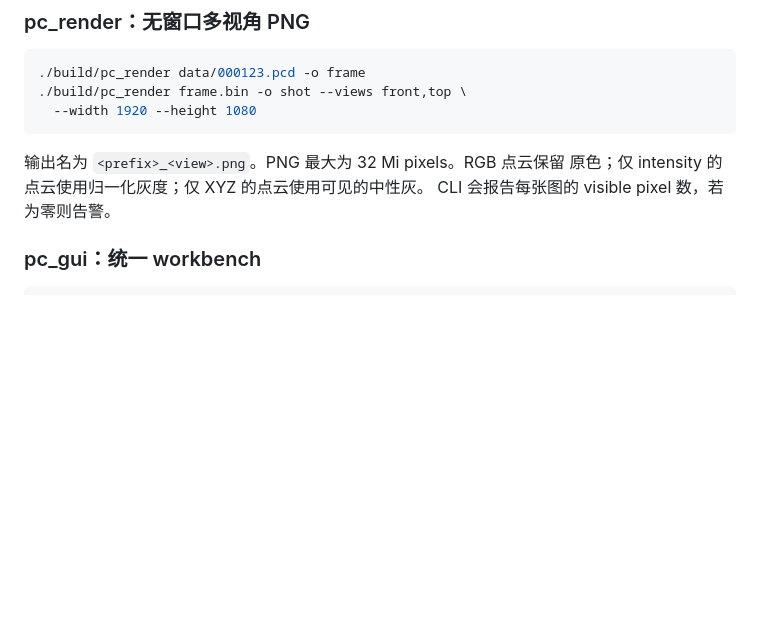
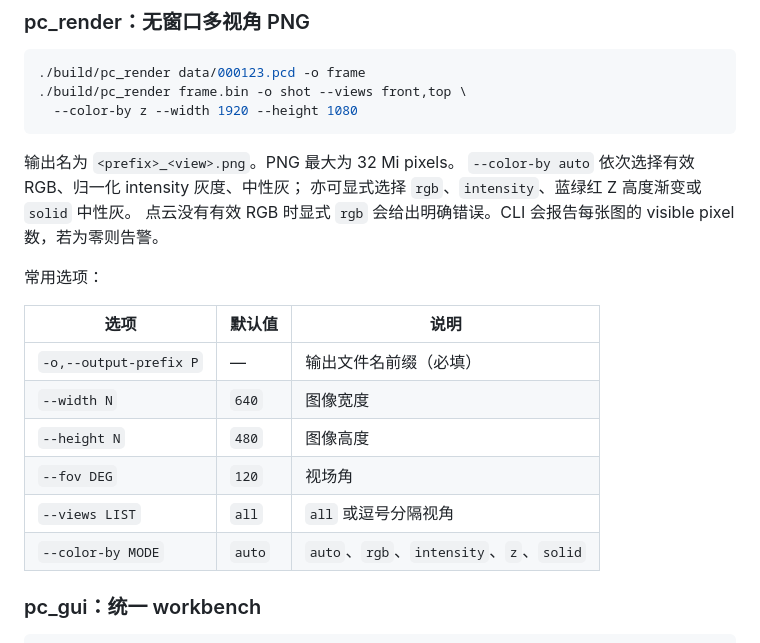
Before and after one commit to nerdneilsfield/kitti_pointcloud_tools, a Markdown page: README.zh-CN.md, the part around the change. Drawn GitHub-style; blank space fills up the shorter version.

Commit message:
docs(render): document color-by modes

````diff
--- a/README.zh-CN.md
+++ b/README.zh-CN.md
@@ -248,12 +248,25 @@ OpenGL adapter、framebuffer、文件加载与任务结果会输出到终端；
 ```bash
 ./build/pc_render data/000123.pcd -o frame
 ./build/pc_render frame.bin -o shot --views front,top \
-  --width 1920 --height 1080
+  --color-by z --width 1920 --height 1080
 ```
 
-输出名为 `<prefix>_<view>.png`。PNG 最大为 32 Mi pixels。RGB 点云保留
-原色；仅 intensity 的点云使用归一化灰度；仅 XYZ 的点云使用可见的中性灰。
-CLI 会报告每张图的 visible pixel 数，若为零则告警。
+输出名为 `<prefix>_<view>.png`。PNG 最大为 32 Mi pixels。
+`--color-by auto` 依次选择有效 RGB、归一化 intensity 灰度、中性灰；
+亦可显式选择 `rgb`、`intensity`、蓝绿红 Z 高度渐变或 `solid` 中性灰。
+点云没有有效 RGB 时显式 `rgb` 会给出明确错误。CLI 会报告每张图的
+visible pixel 数，若为零则告警。
+
+常用选项：
+
+| 选项 | 默认值 | 说明 |
+|------|--------|------|
+| `-o,--output-prefix P` | — | 输出文件名前缀（必填） |
+| `--width N` | `640` | 图像宽度 |
+| `--height N` | `480` | 图像高度 |
+| `--fov DEG` | `120` | 视场角 |
+| `--views LIST` | `all` | `all` 或逗号分隔视角 |
+| `--color-by MODE` | `auto` | `auto`、`rgb`、`intensity`、`z`、`solid` |
 
 ### pc_gui：统一 workbench
 
````
Also changed, not shown: README.md (+9 -5 lines).
